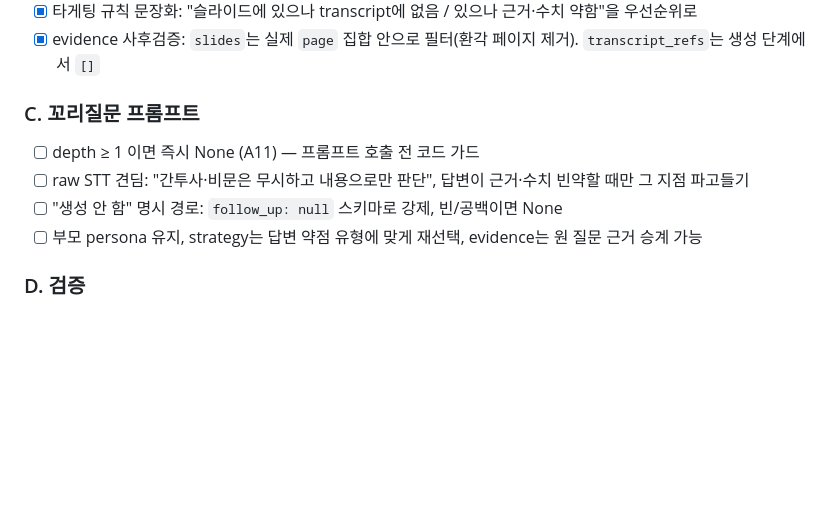
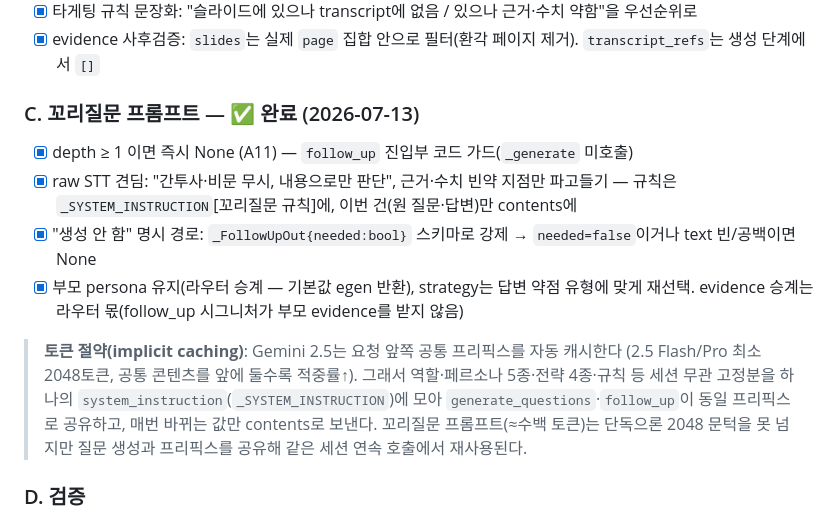
Before and after one commit to madcamp-official/26s-w2-c1-02, a Markdown page: docs/ai-pipeline/qna-prompt-workflow.md, the part around the change. GitHub-like rendering; blank space fills up the shorter version.

Commit message:
feat: 꼬리질문 프롬프트 생성

```diff
--- a/docs/ai-pipeline/qna-prompt-workflow.md
+++ b/docs/ai-pipeline/qna-prompt-workflow.md
@@ -79,12 +79,22 @@
 - [x] 타게팅 규칙 문장화: "슬라이드에 있으나 transcript에 없음 / 있으나 근거·수치 약함"을 우선순위로
 - [x] evidence 사후검증: `slides`는 실제 `page` 집합 안으로 필터(환각 페이지 제거). `transcript_refs`는 생성 단계에서 `[]`
 
-### C. 꼬리질문 프롬프트
+### C. 꼬리질문 프롬프트 — ✅ 완료 (2026-07-13)
 
-- [ ] depth ≥ 1 이면 즉시 None (A11) — 프롬프트 호출 전 코드 가드
-- [ ] raw STT 견딤: "간투사·비문은 무시하고 내용으로만 판단", 답변이 근거·수치 빈약할 때만 그 지점 파고들기
-- [ ] "생성 안 함" 명시 경로: `follow_up: null` 스키마로 강제, 빈/공백이면 None
-- [ ] 부모 persona 유지, strategy는 답변 약점 유형에 맞게 재선택, evidence는 원 질문 근거 승계 가능
+- [x] depth ≥ 1 이면 즉시 None (A11) — `follow_up` 진입부 코드 가드(`_generate` 미호출)
+- [x] raw STT 견딤: "간투사·비문 무시, 내용으로만 판단", 근거·수치 빈약 지점만 파고들기 — 규칙은
+  `_SYSTEM_INSTRUCTION`[꼬리질문 규칙]에, 이번 건(원 질문·답변)만 contents에
+- [x] "생성 안 함" 명시 경로: `_FollowUpOut{needed:bool}` 스키마로 강제 → `needed=false`이거나
+  text 빈/공백이면 None
+- [x] 부모 persona 유지(라우터 승계 — 기본값 egen 반환), strategy는 답변 약점 유형에 맞게 재선택.
+  evidence 승계는 라우터 몫(follow_up 시그니처가 부모 evidence를 받지 않음)
+
+> **토큰 절약(implicit caching)**: Gemini 2.5는 요청 앞쪽 공통 프리픽스를 자동 캐시한다
+> (2.5 Flash/Pro 최소 2048토큰, 공통 콘텐츠를 앞에 둘수록 적중률↑). 그래서 역할·페르소나
+> 5종·전략 4종·규칙 등 세션 무관 고정분을 하나의 `system_instruction`(`_SYSTEM_INSTRUCTION`)에
+> 모아 `generate_questions`·`follow_up`이 동일 프리픽스로 공유하고, 매번 바뀌는 값만 contents로
+> 보낸다. 꼬리질문 프롬프트(≈수백 토큰)는 단독으론 2048 문턱을 못 넘지만 질문 생성과 프리픽스를
+> 공유해 같은 세션 연속 호출에서 재사용된다.
 
 ### D. 검증
 
```
